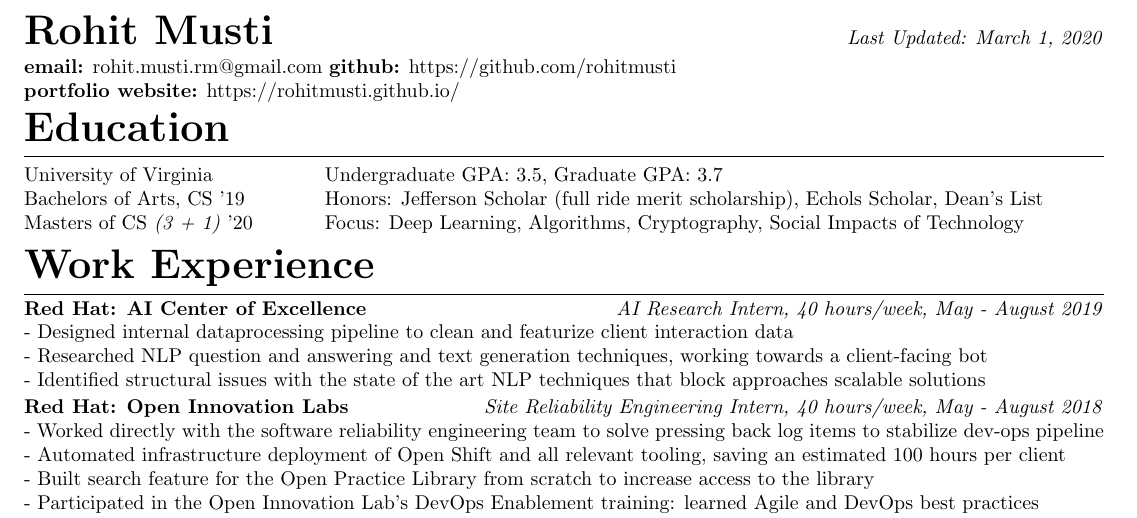
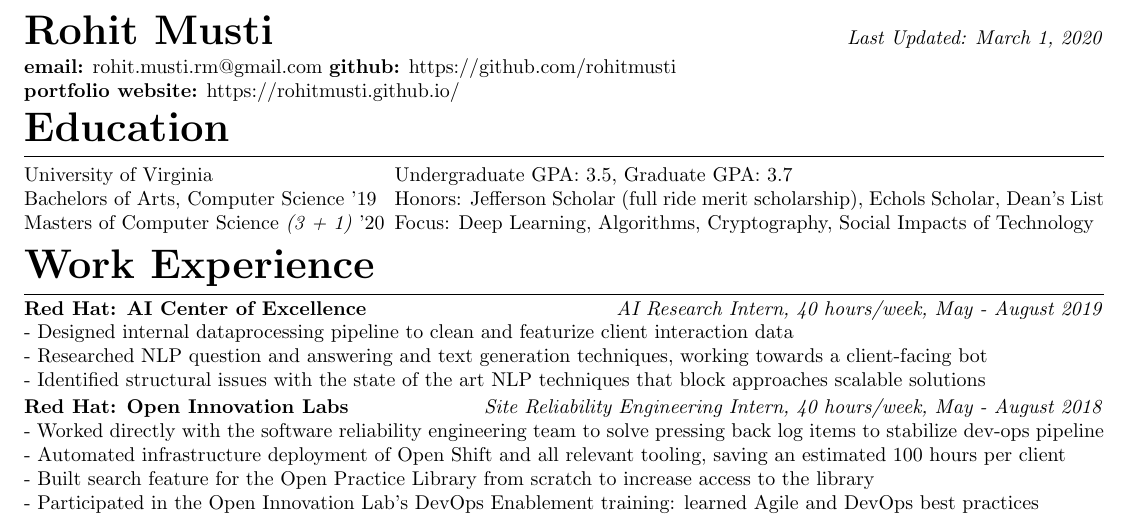
Before and after one commit to rohitmusti/resume, a LaTeX CV (resume.tex): part of the page, cut so that both start at the same text. Compiled offline with pdfLaTeX.

Commit message:
changing from CS to Computer Science

```diff
--- a/resume.tex
+++ b/resume.tex
@@ -54,12 +54,12 @@
 
 \section{Education}
 
-\setlength{\columnsep}{-24em}
+\setlength{\columnsep}{-17em}
 \vspace{-1em}
 \begin{multicols}{2}
     \noindent University of Virginia \\
-    Bachelors of Arts, CS '19 \\
-    Masters of CS \textit{(3 + 1)} '20 \\
+    Bachelors of Arts, Computer Science '19 \\
+    Masters of Computer Science \textit{(3 + 1)} '20 \\
 
     \columnbreak
     \noindent Undergraduate GPA: 3.5, Graduate GPA: 3.7 \\
```
Also changed, not shown: resume.pdf.
